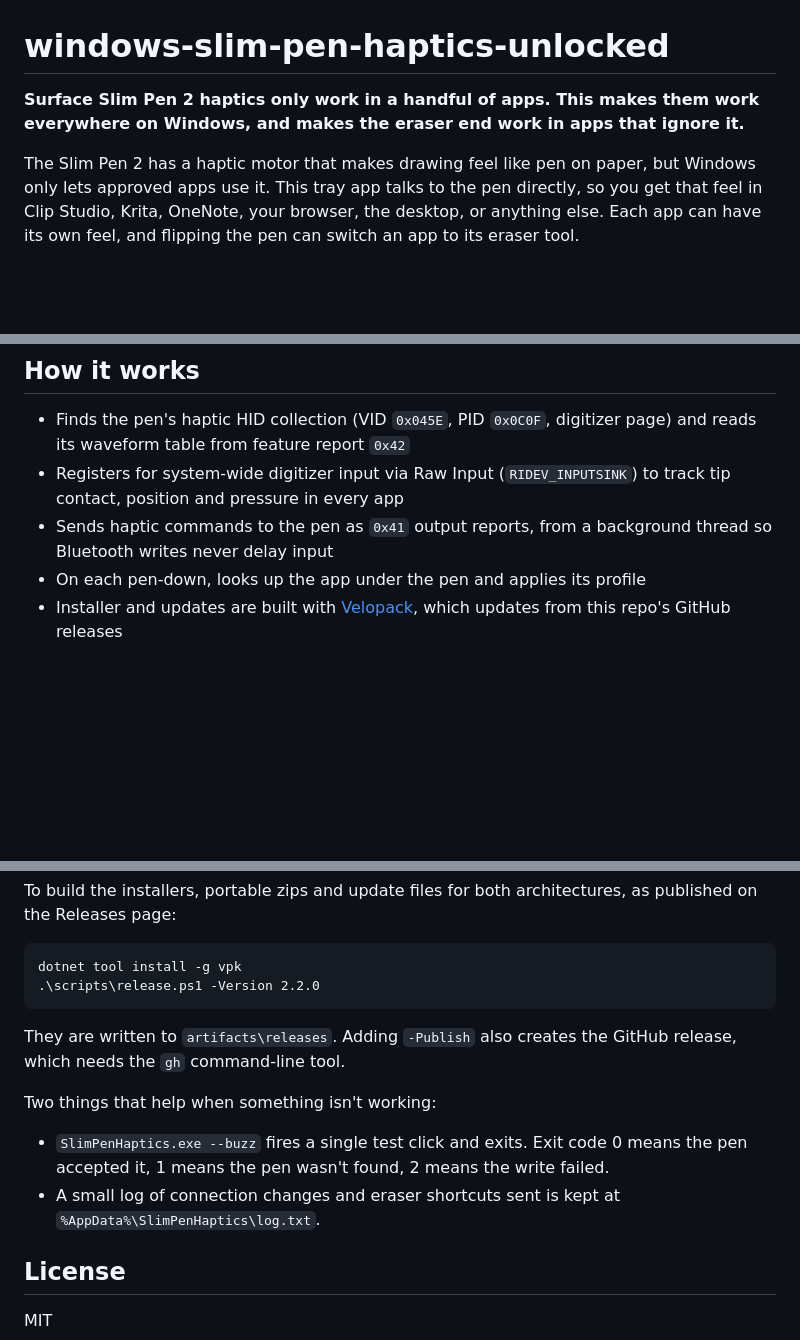
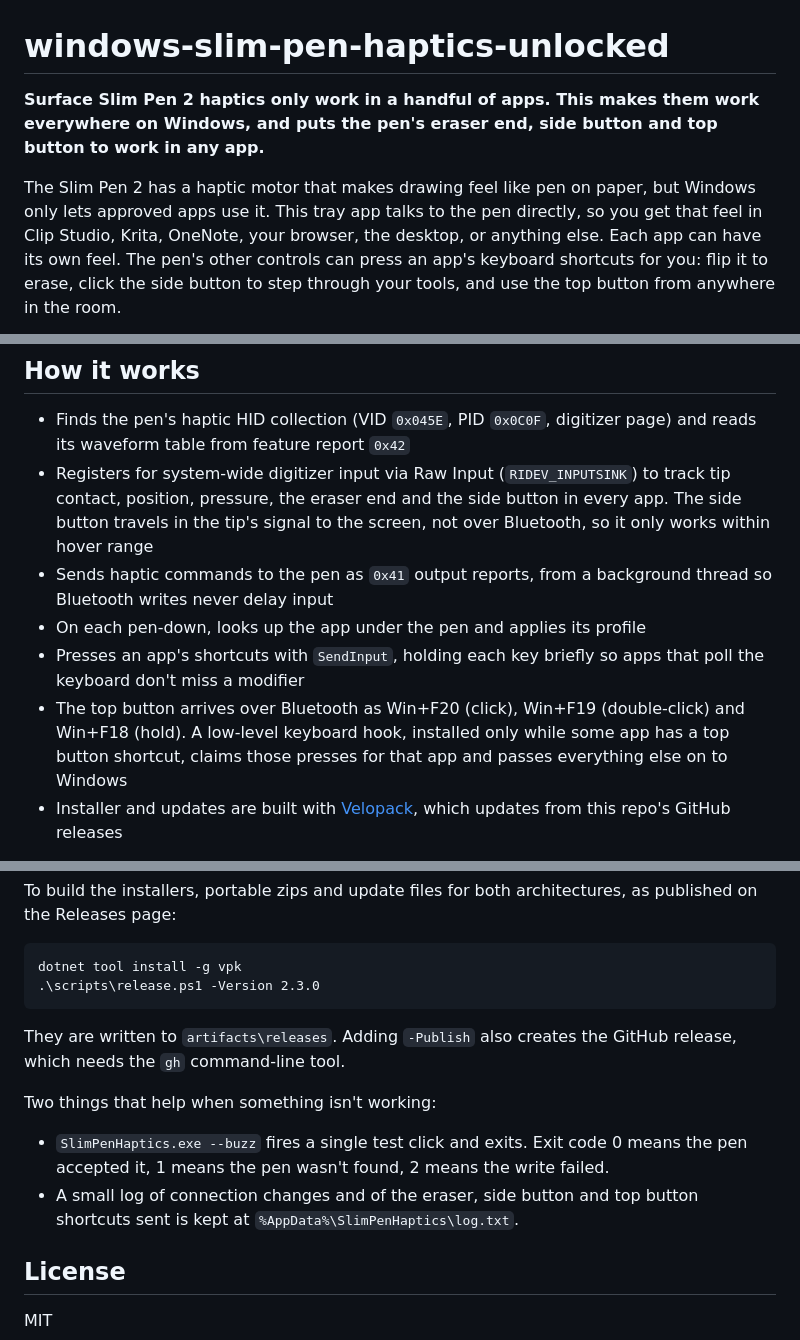
Before and after one commit to stephenlwaldron/windows-slim-pen-2-tool, a Markdown page: README.md, 3 parts joined by grey strips. GitHub-like rendering; blank space fills up the shorter version.

````diff
--- a/README.md
+++ b/README.md
@@ -1,7 +1,7 @@
 # windows-slim-pen-haptics-unlocked
 
-**Surface Slim Pen 2 haptics only work in a handful of apps. This makes them work everywhere on Windows, and makes the eraser end work in apps that ignore it.**
+**Surface Slim Pen 2 haptics only work in a handful of apps. This makes them work everywhere on Windows, and puts the pen's eraser end, side button and top button to work in any app.**
 
-The Slim Pen 2 has a haptic motor that makes drawing feel like pen on paper, but Windows only lets approved apps use it. This tray app talks to the pen directly, so you get that feel in Clip Studio, Krita, OneNote, your browser, the desktop, or anything else. Each app can have its own feel, and flipping the pen can switch an app to its eraser tool.
+The Slim Pen 2 has a haptic motor that makes drawing feel like pen on paper, but Windows only lets approved apps use it. This tray app talks to the pen directly, so you get that feel in Clip Studio, Krita, OneNote, your browser, the desktop, or anything else. Each app can have its own feel. The pen's other controls can press an app's keyboard shortcuts for you: flip it to erase, click the side button to step through your tools, and use the top button from anywhere in the room.
 
 <p align="center">
@@ -66,9 +73,11 @@ If it works (or doesn't) on your device, please [open an issue](../../issues) so
 ## How it works
 
 - Finds the pen's haptic HID collection (VID `0x045E`, PID `0x0C0F`, digitizer page) and reads its waveform table from feature report `0x42`
-- Registers for system-wide digitizer input via Raw Input (`RIDEV_INPUTSINK`) to track tip contact, position and pressure in every app
+- Registers for system-wide digitizer input via Raw Input (`RIDEV_INPUTSINK`) to track tip contact, position, pressure, the eraser end and the side button in every app. The side button travels in the tip's signal to the screen, not over Bluetooth, so it only works within hover range
 - Sends haptic commands to the pen as `0x41` output reports, from a background thread so Bluetooth writes never delay input
 - On each pen-down, looks up the app under the pen and applies its profile
+- Presses an app's shortcuts with `SendInput`, holding each key briefly so apps that poll the keyboard don't miss a modifier
+- The top button arrives over Bluetooth as Win+F20 (click), Win+F19 (double-click) and Win+F18 (hold). A low-level keyboard hook, installed only while some app has a top button shortcut, claims those presses for that app and passes everything else on to Windows
 - Installer and updates are built with [Velopack](https://velopack.io), which updates from this repo's GitHub releases
 
 The pen's haptic commands were first worked out by [zeroxoneafour/slimpend](https://github.com/zeroxoneafour/slimpend), a Linux project for the same pen, which was the starting point for the protocol here.
@@ -91,7 +100,7 @@ To build the installers, portable zips and update files for both architectures,
 
 ```
 dotnet tool install -g vpk
-.\scripts\release.ps1 -Version 2.2.0
+.\scripts\release.ps1 -Version 2.3.0
 ```
 
 They are written to `artifacts\releases`. Adding `-Publish` also creates the GitHub release, which needs the `gh` command-line tool.
@@ -99,7 +108,7 @@ They are written to `artifacts\releases`. Adding `-Publish` also creates the Git
 Two things that help when something isn't working:
 
 - `SlimPenHaptics.exe --buzz` fires a single test click and exits. Exit code 0 means the pen accepted it, 1 means the pen wasn't found, 2 means the write failed.
-- A small log of connection changes and eraser shortcuts sent is kept at `%AppData%\SlimPenHaptics\log.txt`.
+- A small log of connection changes and of the eraser, side button and top button shortcuts sent is kept at `%AppData%\SlimPenHaptics\log.txt`.
 
 ## License
 
````
Also changed, not shown: other parts of README.md (+11 -4 lines), assets/screenshots/app-profile.png, assets/screenshots/default-profile.png, assets/screenshots/pen-tools.png (added), assets/screenshots/response-tuning.png, assets/screenshots/whats-new.png (added).
